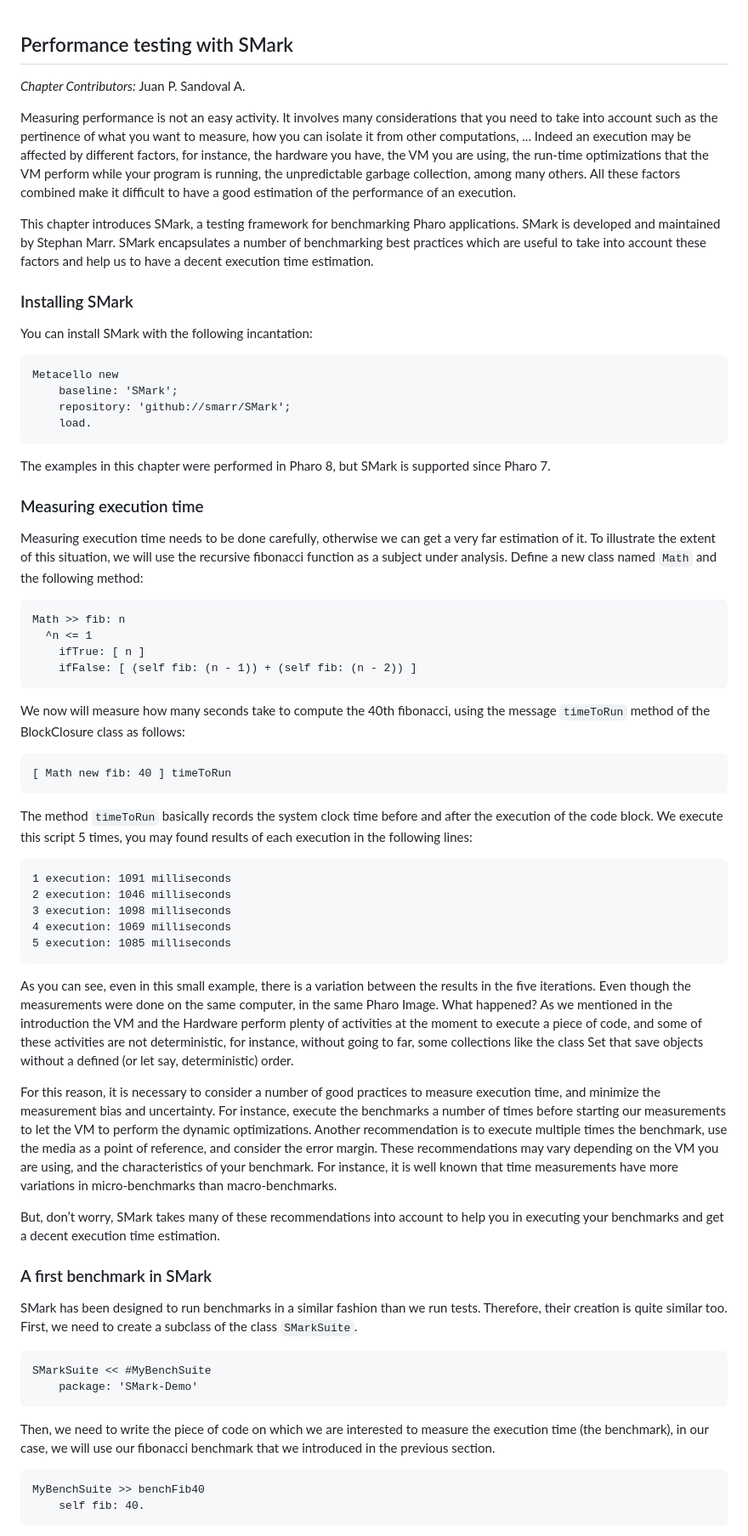
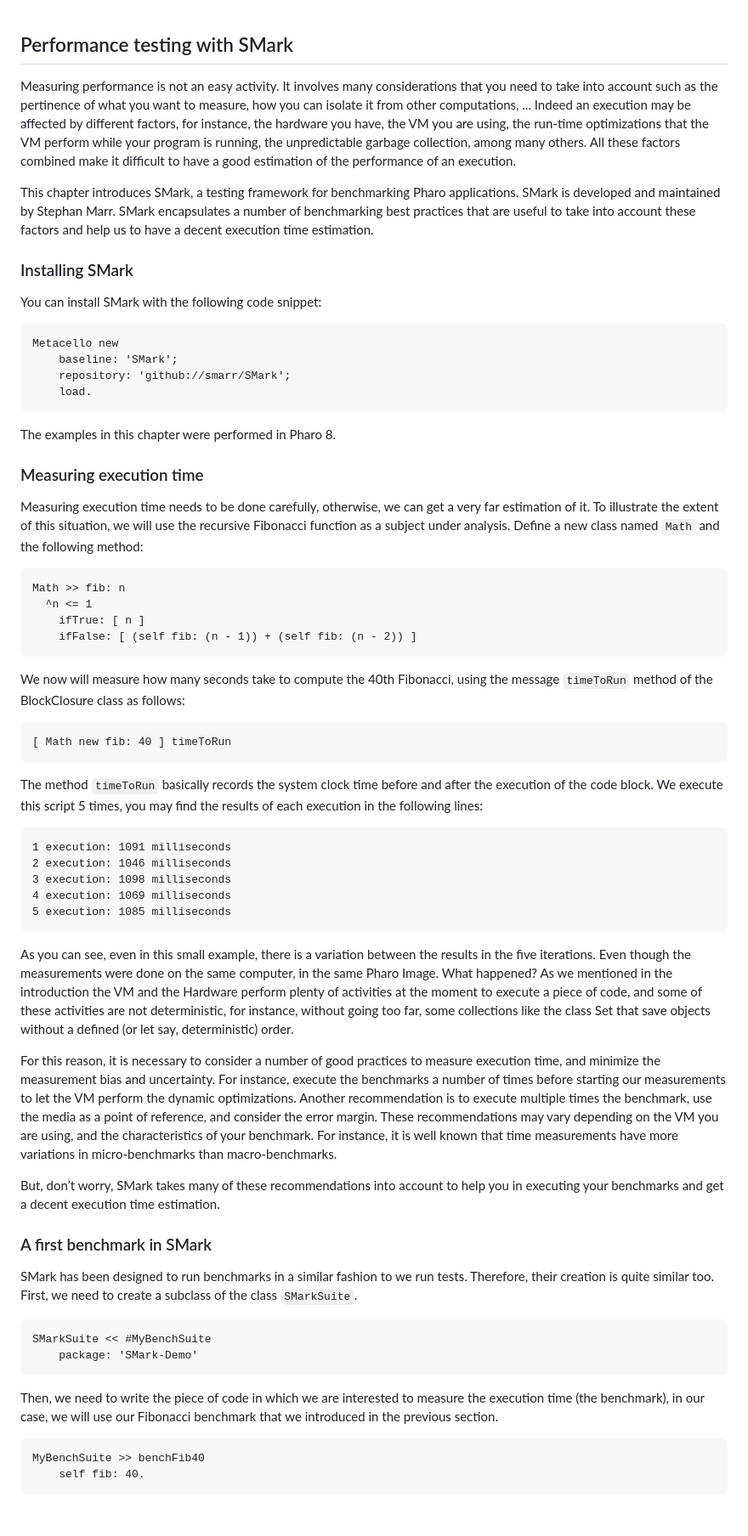
Before and after one commit to SquareBracketAssociates/Booklet-TestingInPharo, a Markdown page: Chapters/Benchs/Smark.md, the part around one of its changes. Shown at 85% size. GitHub-like rendering; blank space fills up the shorter version.

Commit message:
Smark proofed

````diff
--- a/Chapters/Benchs/Smark.md
+++ b/Chapters/Benchs/Smark.md
@@ -1,6 +1,4 @@
 ## Performance testing with SMark
-
-_Chapter Contributors:_  Juan P. Sandoval A.
 
 Measuring performance is not an easy activity.
 It involves many considerations that you need to take into account such as the pertinence of what you want to measure, how you can isolate it from other computations, ...
@@ -9,12 +7,12 @@ All these factors combined make it difficult to have a good estimation of the pe
 
 This chapter introduces SMark, a  testing framework for benchmarking Pharo applications.
 SMark is developed and maintained by Stephan Marr.
-SMark encapsulates a number of benchmarking best practices which are useful to take into account these factors and help us to have a decent execution time estimation.
+SMark encapsulates a number of benchmarking best practices that are useful to take into account these factors and help us to have a decent execution time estimation.
 
 
 ### Installing SMark
 
-You can install SMark with the following incantation:
+You can install SMark with the following code snippet:
 
 ```
 Metacello new
@@ -24,13 +22,12 @@ Metacello new
 ```
 
 
-The examples in this chapter were performed in Pharo 8, but SMark is supported since Pharo 7.
+The examples in this chapter were performed in Pharo 8.
 
 ### Measuring execution time
 
-
-Measuring execution time needs to be done carefully, otherwise we can get a very far estimation of it.
-To illustrate the extent of this situation, we will use the recursive fibonacci function as a subject under analysis.
+Measuring execution time needs to be done carefully, otherwise, we can get a very far estimation of it.
+To illustrate the extent of this situation, we will use the recursive Fibonacci function as a subject under analysis.
 Define a new class named `Math` and the following method:
 
 ```
@@ -41,7 +38,7 @@ Math >> fib: n
 ```
 
 
-We now will measure how many seconds take to compute the 40th fibonacci, using the message `timeToRun` method of the BlockClosure class as follows:
+We now will measure how many seconds take to compute the 40th Fibonacci, using the message `timeToRun` method of the BlockClosure class as follows:
 
 ```
 [ Math new fib: 40 ] timeToRun
@@ -49,7 +46,7 @@ We now will measure how many seconds take to compute the 40th fibonacci, using t
 
 
 The method `timeToRun` basically records the system clock time before and after the execution of the code block.
-We execute this script 5 times, you may found results of each execution in the following lines:
+We execute this script 5 times, you may find the results of each execution in the following lines:
 
 ```
 1 execution: 1091 milliseconds
@@ -62,20 +59,19 @@ We execute this script 5 times, you may found results of each execution in the f
 
 As you can see, even in this small example, there is a variation between the results in the five iterations.
 Even though the measurements were done on the same computer, in the same Pharo Image.
-What happened? As we mentioned in the introduction the VM and the Hardware perform plenty of activities at the moment to execute a piece of code, and some of these activities are not deterministic, for instance, without going to far, some collections like the class Set that save objects without a defined \(or let say, deterministic\) order.
+What happened? As we mentioned in the introduction the VM and the Hardware perform plenty of activities at the moment to execute a piece of code, and some of these activities are not deterministic, for instance, without going too far, some collections like the class Set that save objects without a defined \(or let say, deterministic\) order.
 
 For this reason, it is necessary to consider a number of good practices to measure execution time, and minimize the measurement bias and uncertainty.
-For instance, execute the benchmarks a number of times before starting our measurements to let the VM to perform the dynamic optimizations.
+For instance, execute the benchmarks a number of times before starting our measurements to let the VM perform the dynamic optimizations.
 Another recommendation is to execute multiple times the benchmark, use the media as a point of reference, and consider the error margin.
-These recommendations may vary depending on the VM you are using, and the characteristics of your  benchmark.
+These recommendations may vary depending on the VM you are using, and the characteristics of your benchmark.
 For instance, it is well known that time measurements have more variations in micro-benchmarks than macro-benchmarks.
 
 But, don’t worry, SMark takes many of these recommendations into account to help you in executing your benchmarks and get a decent execution time estimation.
 
 ### A first benchmark in SMark
 
-
-SMark has been designed to run benchmarks in a similar fashion than we run tests.
+SMark has been designed to run benchmarks in a similar fashion to we run tests.
 Therefore, their creation is quite similar too.
 First, we need to create a subclass of the class `SMarkSuite`.
 
@@ -85,7 +81,7 @@ SMarkSuite << #MyBenchSuite
 ```
 
 
-Then, we need to write the piece of code on which we are interested to measure the execution time \(the benchmark\), in our case, we will use our fibonacci benchmark that we introduced in the previous section.
+Then, we need to write the piece of code in which we are interested to measure the execution time \(the benchmark\), in our case, we will use our Fibonacci benchmark that we introduced in the previous section.
 
 ```
 MyBenchSuite >> benchFib40
````
Also changed, not shown: other parts of Chapters/Benchs/Smark.md (+10 -10 lines), index.md (+1 -1 lines).
